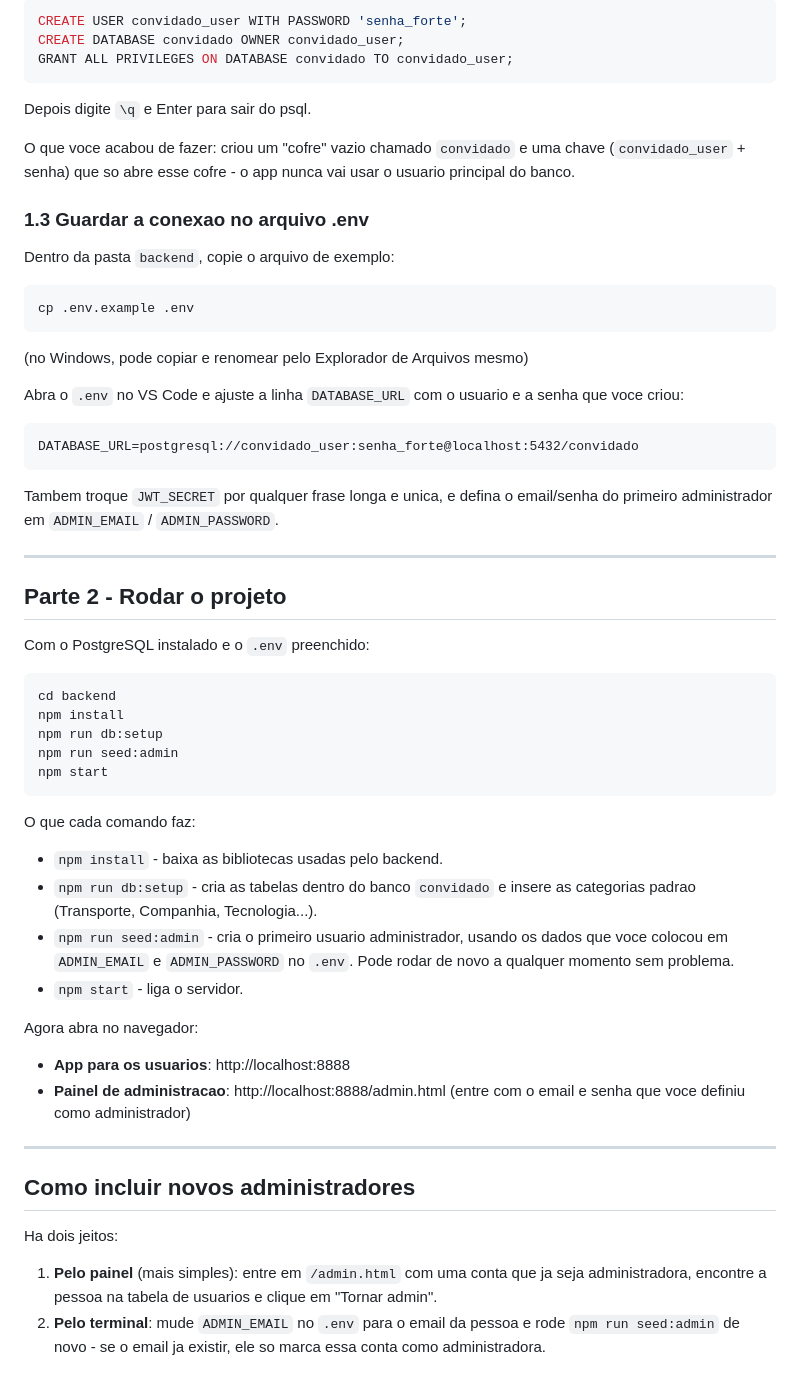
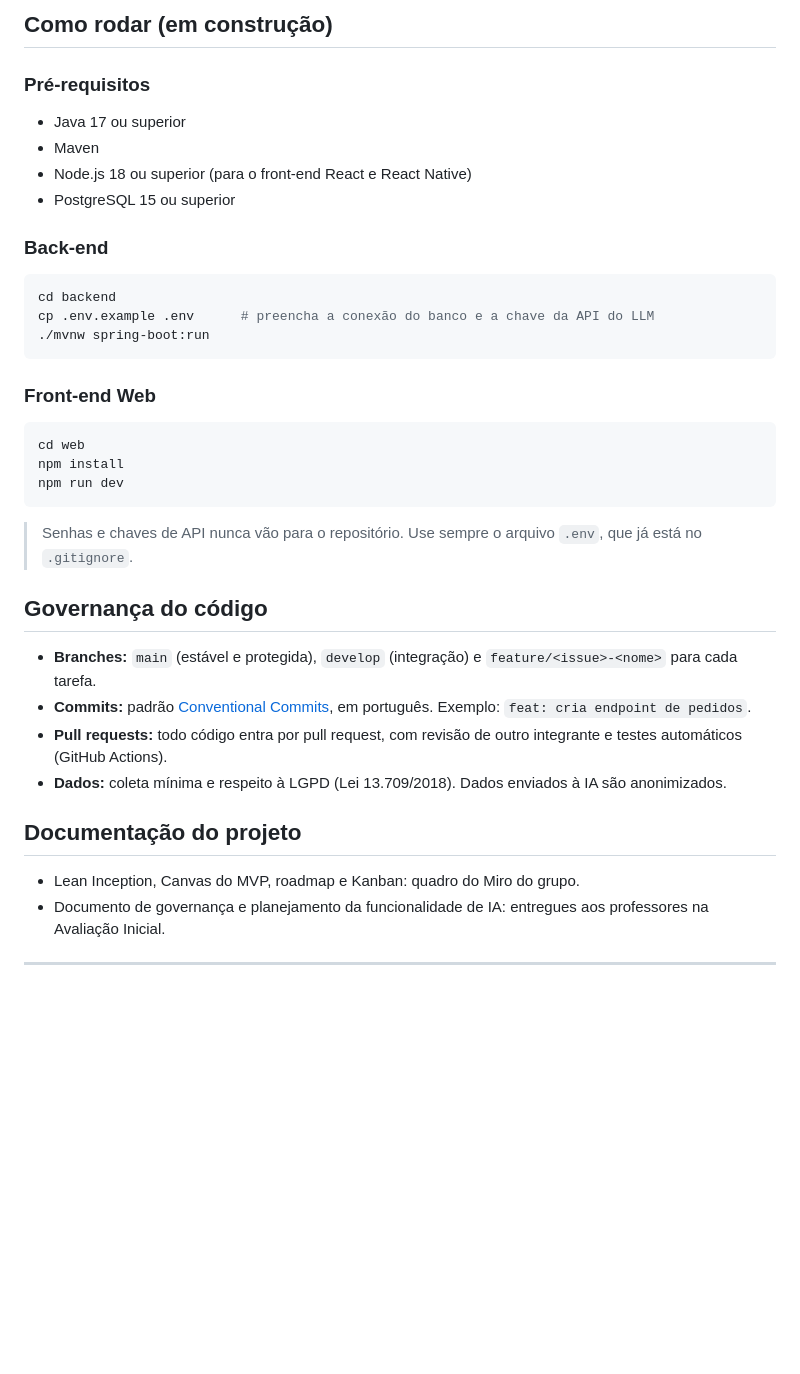
Before and after one commit to daannascimento97/conVidado, a Markdown page: README.md, the part around one of its changes. Rendered like a GitHub page; blank space fills up the shorter version.

Commit message:
Atualiza README com a stack do edital
Atualiza o README.md para refletir mudanças no projeto, incluindo informações sobre a equipe, estrutura, funcionalidades e instruções de uso.

````diff
--- a/README.md
+++ b/README.md
@@ -80,74 +63,39 @@ por uma senha sua):
 
-```sql
-CREATE USER convidado_user WITH PASSWORD 'senha_forte';
-CREATE DATABASE convidado OWNER convidado_user;
-GRANT ALL PRIVILEGES ON DATABASE convidado TO convidado_user;
+## Como rodar (em construção)
+
+### Pré-requisitos
+- Java 17 ou superior
+- Maven
+- Node.js 18 ou superior (para o front-end React e React Native)
+- PostgreSQL 15 ou superior
+
+### Back-end
+```bash
+cd backend
+cp .env.example .env      # preencha a conexão do banco e a chave da API do LLM
+./mvnw spring-boot:run
 ```
 
-Depois digite `\q` e Enter para sair do psql.
-
-O que voce acabou de fazer: criou um "cofre" vazio chamado `convidado` e
-uma chave (`convidado_user` + senha) que so abre esse cofre - o app nunca
-vai usar o usuario principal do banco.
-
-### 1.3 Guardar a conexao no arquivo .env
-
-Dentro da pasta `backend`, copie o arquivo de exemplo:
-
-```
-cp .env.example .env
+### Front-end Web
+```bash
+cd web
+npm install
+npm run dev
 ```
 
-(no Windows, pode copiar e renomear pelo Explorador de Arquivos mesmo)
+> Senhas e chaves de API nunca vão para o repositório. Use sempre o arquivo `.env`, que já está no `.gitignore`.
 
-Abra o `.env` no VS Code e ajuste a linha `DATABASE_URL` com o usuario e a
-senha que voce criou:
+## Governança do código
 
-```
-DATABASE_URL=postgresql://convidado_user:senha_forte@localhost:5432/convidado
-```
+- **Branches:** `main` (estável e protegida), `develop` (integração) e `feature/<issue>-<nome>` para cada tarefa.
+- **Commits:** padrão [Conventional Commits](https://www.conventionalcommits.org/pt-br/), em português. Exemplo: `feat: cria endpoint de pedidos`.
+- **Pull requests:** todo código entra por pull request, com revisão de outro integrante e testes automáticos (GitHub Actions).
+- **Dados:** coleta mínima e respeito à LGPD (Lei 13.709/2018). Dados enviados à IA são anonimizados.
 
-Tambem troque `JWT_SECRET` por qualquer frase longa e unica, e defina o
-email/senha do primeiro administrador em `ADMIN_EMAIL` / `ADMIN_PASSWORD`.
+## Documentação do projeto
+
+- Lean Inception, Canvas do MVP, roadmap e Kanban: quadro do Miro do grupo.
+- Documento de governança e planejamento da funcionalidade de IA: entregues aos professores na Avaliação Inicial.
 
 ---
 
-## Parte 2 - Rodar o projeto
-
-Com o PostgreSQL instalado e o `.env` preenchido:
-
-```
-cd backend
-npm install
-npm run db:setup
-npm run seed:admin
-npm start
-```
-
-O que cada comando faz:
-- `npm install` - baixa as bibliotecas usadas pelo backend.
-- `npm run db:setup` - cria as tabelas dentro do banco `convidado` e
-  insere as categorias padrao (Transporte, Companhia, Tecnologia...).
-- `npm run seed:admin` - cria o primeiro usuario administrador, usando os
-  dados que voce colocou em `ADMIN_EMAIL` e `ADMIN_PASSWORD` no `.env`.
-  Pode rodar de novo a qualquer momento sem problema.
-- `npm start` - liga o servidor.
-
-Agora abra no navegador:
-- **App para os usuarios**: http://localhost:8888
-- **Painel de administracao**: http://localhost:8888/admin.html (entre com
-  o email e senha que voce definiu como administrador)
-
----
-
-## Como incluir novos administradores
-
-Ha dois jeitos:
-
-1. **Pelo painel** (mais simples): entre em `/admin.html` com uma conta que
-   ja seja administradora, encontre a pessoa na tabela de usuarios e clique
-   em "Tornar admin".
-2. **Pelo terminal**: mude `ADMIN_EMAIL` no `.env` para o email da pessoa e
-   rode `npm run seed:admin` de novo - se o email ja existir, ele so marca
-   essa conta como administradora.
-
````
Also changed, not shown: other parts of README.md (+45 -89 lines).
